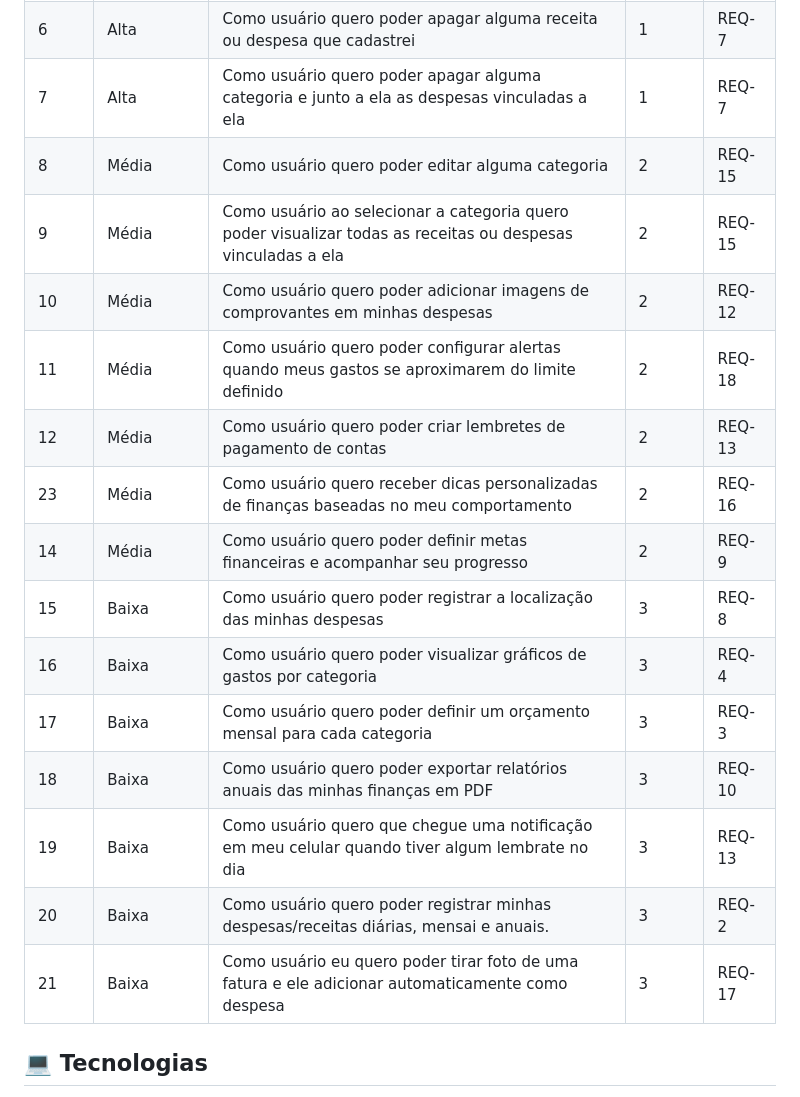
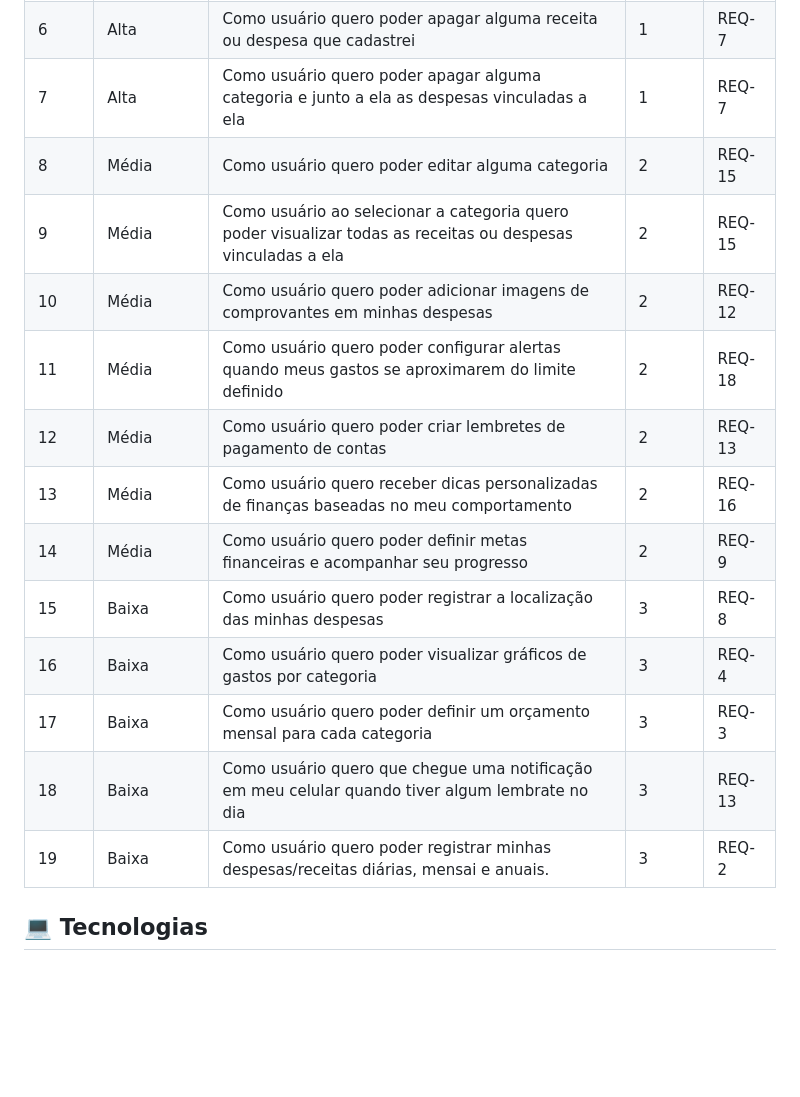
Before and after one commit to Kaue-Francisco/poupabem, a Markdown page: README.md, the part around the change printed below. Drawn GitHub-style; blank space fills up the shorter version.

```diff
--- a/README.md
+++ b/README.md
@@ -45,20 +40,18 @@ O projeto será realizado em 3 sprints.
 | 5        | Alta           | Como usuário quero poder visualizar o total de minhas despesas e receitas na tela princial | 1 | REQ-15 |
 | 6        | Alta           | Como usuário quero poder apagar alguma receita ou despesa que cadastrei | 1 | REQ-7 |
 | 7        | Alta           | Como usuário quero poder apagar alguma categoria e junto a ela as despesas vinculadas a ela | 1 | REQ-7 |
-| 8        | Média           | Como usuário quero poder editar alguma categoria | 2 | REQ-15 |
+| 8        | Média          | Como usuário quero poder editar alguma categoria | 2 | REQ-15 |
 | 9        | Média          | Como usuário ao selecionar a categoria quero poder visualizar todas as receitas ou despesas vinculadas a ela | 2 | REQ-15 |
 | 10       | Média          | Como usuário quero poder adicionar imagens de comprovantes em minhas despesas | 2 | REQ-12 |
 | 11       | Média          | Como usuário quero poder configurar alertas quando meus gastos se aproximarem do limite definido | 2 | REQ-18 |
 | 12       | Média          | Como usuário quero poder criar lembretes de pagamento de contas | 2 | REQ-13 |
-| 23       | Média          | Como usuário quero receber dicas personalizadas de finanças baseadas no meu comportamento | 2 | REQ-16 |
+| 13       | Média          | Como usuário quero receber dicas personalizadas de finanças baseadas no meu comportamento | 2 | REQ-16 |
 | 14       | Média          | Como usuário quero poder definir metas financeiras e acompanhar seu progresso | 2 | REQ-9 |
 | 15       | Baixa          | Como usuário quero poder registrar a localização das minhas despesas | 3 | REQ-8 |
 | 16       | Baixa          | Como usuário quero poder visualizar gráficos de gastos por categoria | 3 | REQ-4 |
 | 17       | Baixa          | Como usuário quero poder definir um orçamento mensal para cada categoria | 3 | REQ-3 |
-| 18       | Baixa          | Como usuário quero poder exportar relatórios anuais das minhas finanças em PDF | 3 | REQ-10 |
-| 19       | Baixa          | Como usuário quero que chegue uma notificação em meu celular quando tiver algum lembrate no dia | 3 | REQ-13 |
-| 20       | Baixa          | Como usuário quero poder registrar minhas despesas/receitas diárias, mensai e anuais. | 3 | REQ-2 |
-| 21       | Baixa          | Como usuário eu quero poder tirar foto de uma fatura e ele adicionar automaticamente como despesa | 3 | REQ-17 |
+| 18       | Baixa          | Como usuário quero que chegue uma notificação em meu celular quando tiver algum lembrate no dia | 3 | REQ-13 |
+| 19       | Baixa          | Como usuário quero poder registrar minhas despesas/receitas diárias, mensai e anuais. | 3 | REQ-2 |
 
 
 ## 💻 Tecnologias
```
Also changed, not shown: other parts of README.md (+6 -11 lines).
